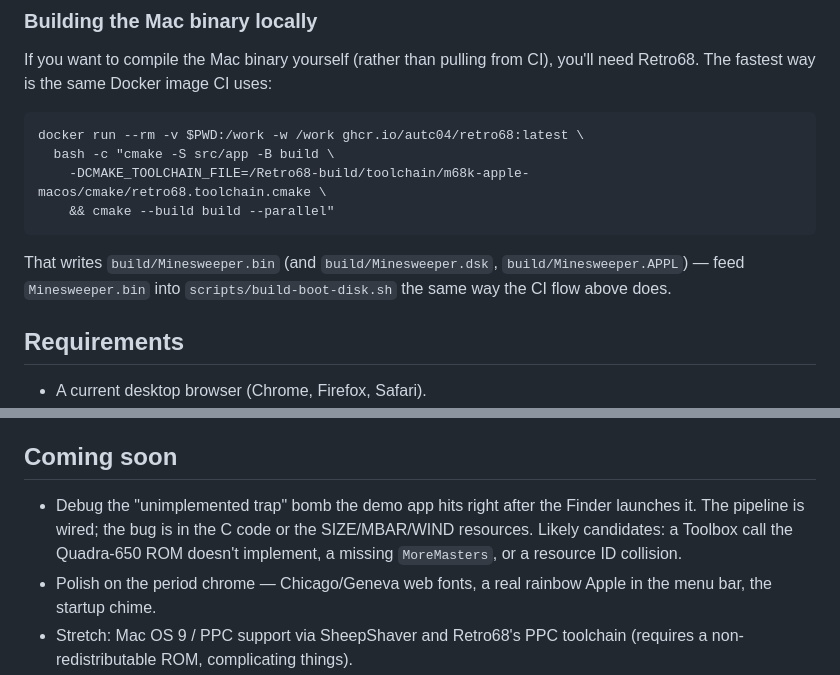
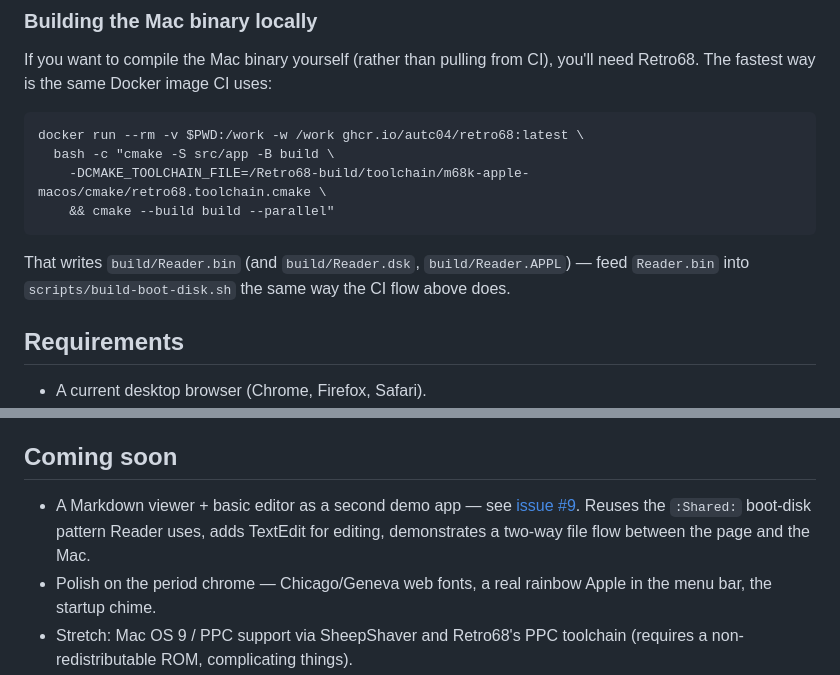
Before and after one commit to khawkins98/classic-vibe-mac, a Markdown page: README.md, 2 parts joined by grey strips. GitHub-like rendering.

````diff
--- a/README.md
+++ b/README.md
@@ -106,8 +112,8 @@ docker run --rm -v $PWD:/work -w /work ghcr.io/autc04/retro68:latest \
     && cmake --build build --parallel"
 ```
 
-That writes `build/Minesweeper.bin` (and `build/Minesweeper.dsk`,
-`build/Minesweeper.APPL`) — feed `Minesweeper.bin` into
+That writes `build/Reader.bin` (and `build/Reader.dsk`,
+`build/Reader.APPL`) — feed `Reader.bin` into
 `scripts/build-boot-disk.sh` the same way the CI flow above does.
 
 ## Requirements
@@ -143,11 +149,11 @@ log of things we learned the hard way, see [LEARNINGS.md](./LEARNINGS.md).
 
 ## Coming soon
 
-- Debug the "unimplemented trap" bomb the demo app hits right after
-  the Finder launches it. The pipeline is wired; the bug is in the C
-  code or the SIZE/MBAR/WIND resources. Likely candidates: a Toolbox
-  call the Quadra-650 ROM doesn't implement, a missing `MoreMasters`,
-  or a resource ID collision.
+- A Markdown viewer + basic editor as a second demo app — see
+  [issue #9](https://github.com/khawkins98/classic-vibe-mac/issues/9).
+  Reuses the `:Shared:` boot-disk pattern Reader uses, adds TextEdit
+  for editing, demonstrates a two-way file flow between the page and
+  the Mac.
 - Polish on the period chrome — Chicago/Geneva web fonts, a real
   rainbow Apple in the menu bar, the startup chime.
 - Stretch: Mac OS 9 / PPC support via SheepShaver and Retro68's PPC
````
Also changed, not shown: other parts of README.md (+21 -15 lines), PRD.md (+67 -34 lines), public/screenshot-deployed.png.
